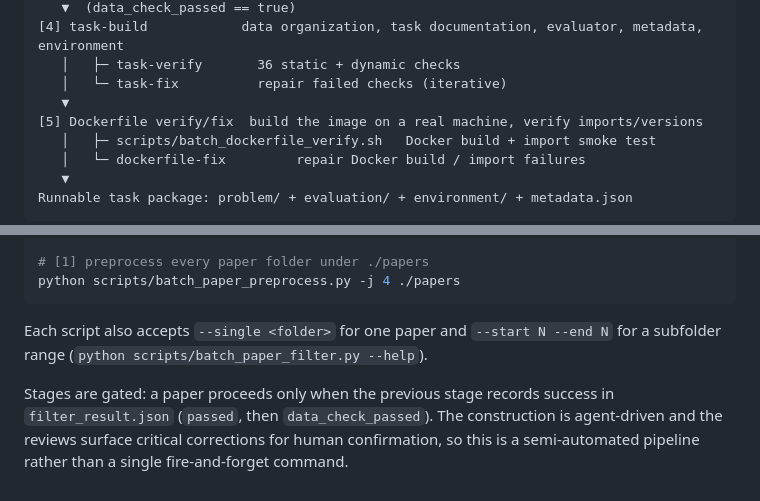
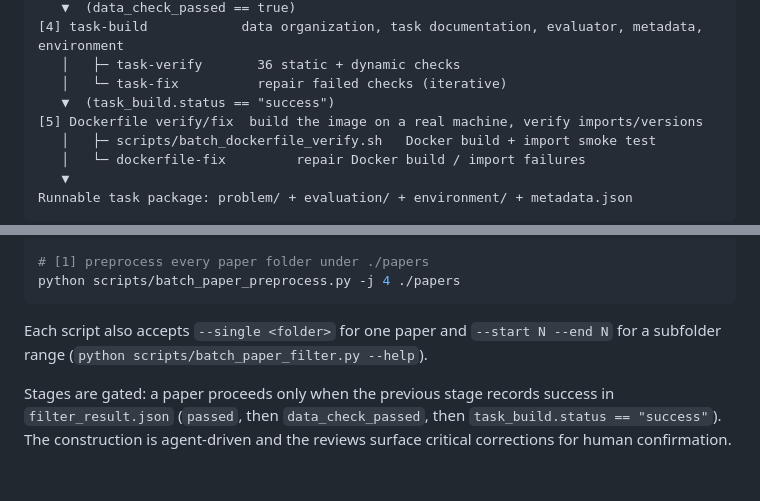
Before and after one commit to FrontisAI/NatureBench, a Markdown page: naturegym/README.md, 2 parts joined by grey strips. GitHub-like rendering.

Commit message:
docs(naturegym): gate task-build stage on task_build.status == success
Co-Authored-By: Claude Opus 4.8 <noreply@anthropic.com>

```diff
--- a/naturegym/README.md
+++ b/naturegym/README.md
@@ -26,7 +26,7 @@ Raw paper (PDF + HTML)
 [4] task-build            data organization, task documentation, evaluator, metadata, environment
    │   ├─ task-verify       36 static + dynamic checks
    │   └─ task-fix          repair failed checks (iterative)
-   ▼
+   ▼  (task_build.status == "success")
 [5] Dockerfile verify/fix  build the image on a real machine, verify imports/versions
    │   ├─ scripts/batch_dockerfile_verify.sh   Docker build + import smoke test
    │   └─ dockerfile-fix         repair Docker build / import failures
@@ -92,4 +92,4 @@ python scripts/batch_paper_preprocess.py -j 4 ./papers
 
 Each script also accepts `--single <folder>` for one paper and `--start N --end N` for a subfolder range (`python scripts/batch_paper_filter.py --help`).
 
-Stages are gated: a paper proceeds only when the previous stage records success in `filter_result.json` (`passed`, then `data_check_passed`). The construction is agent-driven and the reviews surface critical corrections for human confirmation, so this is a semi-automated pipeline rather than a single fire-and-forget command.
+Stages are gated: a paper proceeds only when the previous stage records success in `filter_result.json` (`passed`, then `data_check_passed`, then `task_build.status == "success"`). The construction is agent-driven and the reviews surface critical corrections for human confirmation.
```
